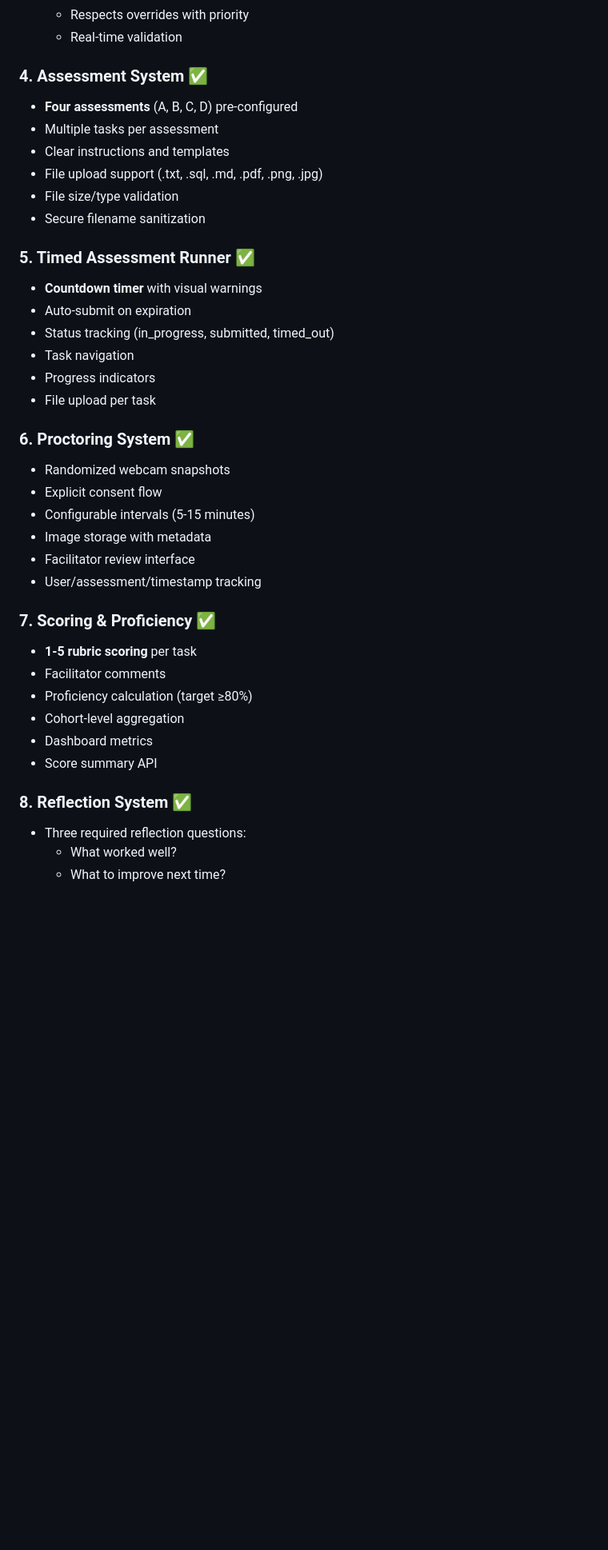
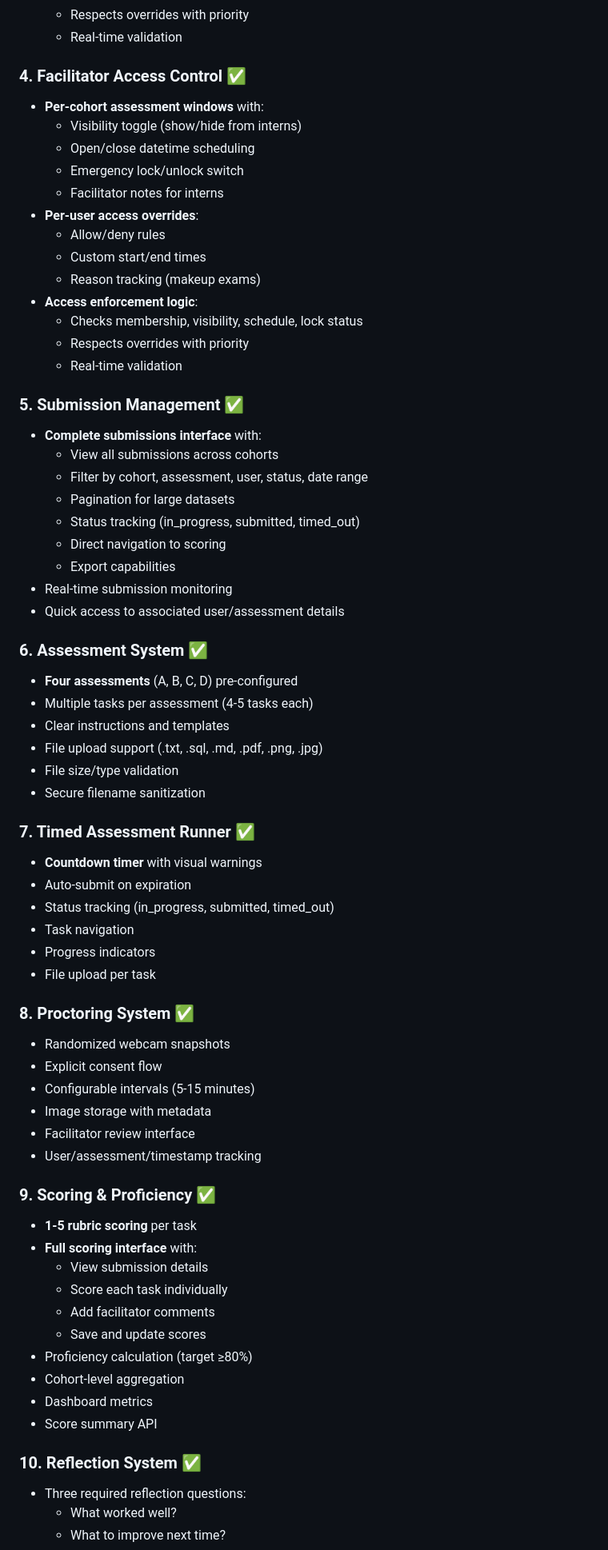
Before and after one commit to JValentineC/TechAssessmentManager, a Markdown page: PROJECT_SUMMARY.md, the part around one of its changes. Shown at 80% size. Rendered like a GitHub page; blank space fills up the shorter version.

Commit message:
Update PROJECT_SUMMARY to reflect actual implementation

```diff
--- a/PROJECT_SUMMARY.md
+++ b/PROJECT_SUMMARY.md
@@ -42,16 +52,44 @@ This is a **production-ready** web application for managing timed, proctored tec
   - Respects overrides with priority
   - Real-time validation
 
-### 4. Assessment System ✅
+### 4. Facilitator Access Control ✅
+
+- **Per-cohort assessment windows** with:
+  - Visibility toggle (show/hide from interns)
+  - Open/close datetime scheduling
+  - Emergency lock/unlock switch
+  - Facilitator notes for interns
+- **Per-user access overrides**:
+  - Allow/deny rules
+  - Custom start/end times
+  - Reason tracking (makeup exams)
+- **Access enforcement logic**:
+  - Checks membership, visibility, schedule, lock status
+  - Respects overrides with priority
+  - Real-time validation
+
+### 5. Submission Management ✅
+
+- **Complete submissions interface** with:
+  - View all submissions across cohorts
+  - Filter by cohort, assessment, user, status, date range
+  - Pagination for large datasets
+  - Status tracking (in_progress, submitted, timed_out)
+  - Direct navigation to scoring
+  - Export capabilities
+- Real-time submission monitoring
+- Quick access to associated user/assessment details
+
+### 6. Assessment System ✅
 
 - **Four assessments** (A, B, C, D) pre-configured
-- Multiple tasks per assessment
+- Multiple tasks per assessment (4-5 tasks each)
 - Clear instructions and templates
 - File upload support (.txt, .sql, .md, .pdf, .png, .jpg)
 - File size/type validation
 - Secure filename sanitization
 
-### 5. Timed Assessment Runner ✅
+### 7. Timed Assessment Runner ✅
 
 - **Countdown timer** with visual warnings
 - Auto-submit on expiration
@@ -60,7 +98,7 @@ This is a **production-ready** web application for managing timed, proctored tec
 - Progress indicators
 - File upload per task
 
-### 6. Proctoring System ✅
+### 8. Proctoring System ✅
 
 - Randomized webcam snapshots
 - Explicit consent flow
@@ -69,16 +107,20 @@ This is a **production-ready** web application for managing timed, proctored tec
 - Facilitator review interface
 - User/assessment/timestamp tracking
 
-### 7. Scoring & Proficiency ✅
+### 9. Scoring & Proficiency ✅
 
 - **1-5 rubric scoring** per task
-- Facilitator comments
+- **Full scoring interface** with:
+  - View submission details
+  - Score each task individually
+  - Add facilitator comments
+  - Save and update scores
 - Proficiency calculation (target ≥80%)
 - Cohort-level aggregation
 - Dashboard metrics
 - Score summary API
 
-### 8. Reflection System ✅
+### 10. Reflection System ✅
 
 - Three required reflection questions:
   - What worked well?
```
Also changed, not shown: other parts of PROJECT_SUMMARY.md (+88 -48 lines).
